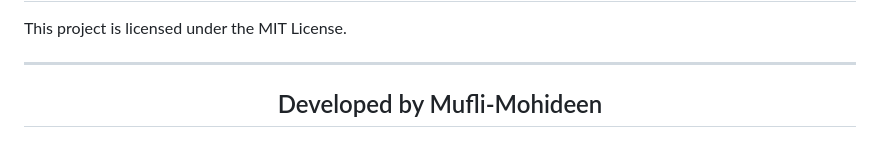
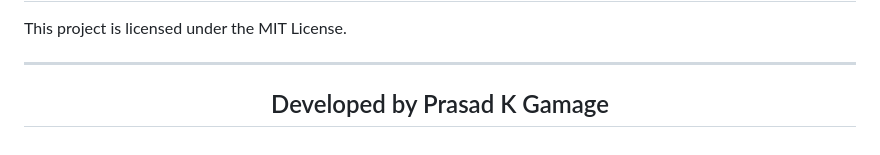
Before and after one commit to Prasad-k-Github/Green-Tech-House-Mobile-Application, a Markdown page: README.md, the part around the change. Rendered like a GitHub page.

```diff
--- a/README.md
+++ b/README.md
@@ -100,6 +100,6 @@ This project is licensed under the MIT License.
 
 <div align="center">
 
-## Developed by Mufli-Mohideen
+## Developed by Prasad K Gamage
 
 </div>
```
